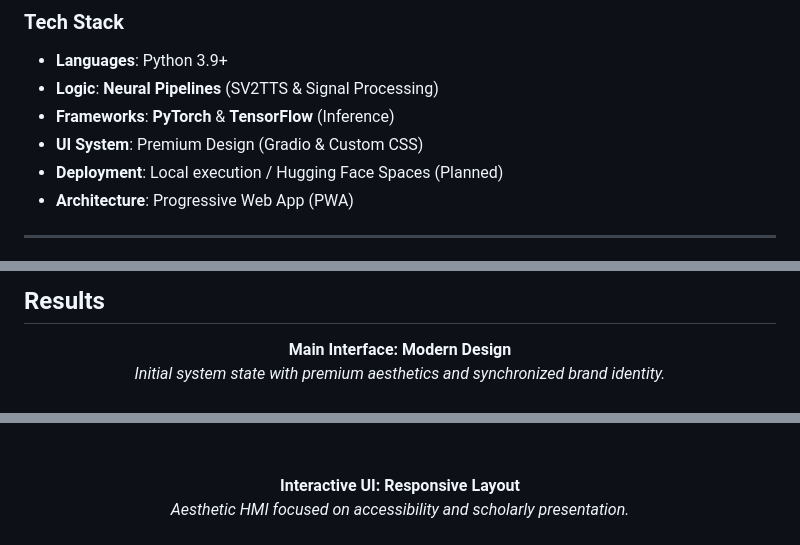
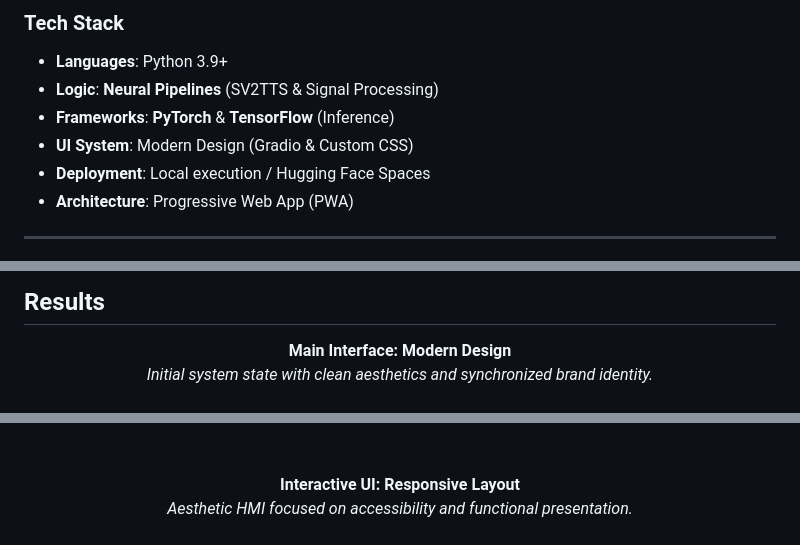
Before and after one commit to Amey-Thakur/DEEPFAKE-AUDIO, a Markdown page: README.md, 3 parts joined by grey strips. Drawn GitHub-style.

Commit message:
Deepfake-Audio
Co-authored-by: Mega Satish <mega.modha@gmail.com>

```diff
--- a/README.md
+++ b/README.md
@@ -89,8 +89,8 @@ The classification engine is governed by strict **computational design patterns*
 - **Languages**: Python 3.9+
 - **Logic**: **Neural Pipelines** (SV2TTS & Signal Processing)
 - **Frameworks**: **PyTorch** & **TensorFlow** (Inference)
-- **UI System**: Premium Design (Gradio & Custom CSS)
-- **Deployment**: Local execution / Hugging Face Spaces (Planned)
+- **UI System**: Modern Design (Gradio & Custom CSS)
+- **Deployment**: Local execution / Hugging Face Spaces
 - **Architecture**: Progressive Web App (PWA)
 
 ---
@@ -145,14 +145,14 @@ DEEPFAKE-AUDIO/
 <div align="center">
   <b>Main Interface: Modern Design</b>
   <br>
-  <i>Initial system state with premium aesthetics and synchronized brand identity.</i>
+  <i>Initial system state with clean aesthetics and synchronized brand identity.</i>
   <br><br>
   <img src="screenshots/01_landing_page.png" alt="Landing Page" width="90%">
   <br><br><br>
 
   <b>Interactive UI: Responsive Layout</b>
   <br>
-  <i>Aesthetic HMI focused on accessibility and scholarly presentation.</i>
+  <i>Aesthetic HMI focused on accessibility and functional presentation.</i>
   <br><br>
   <img src="screenshots/02_landing_page_ui.png" alt="UI View" width="90%">
   <br><br><br>
```
